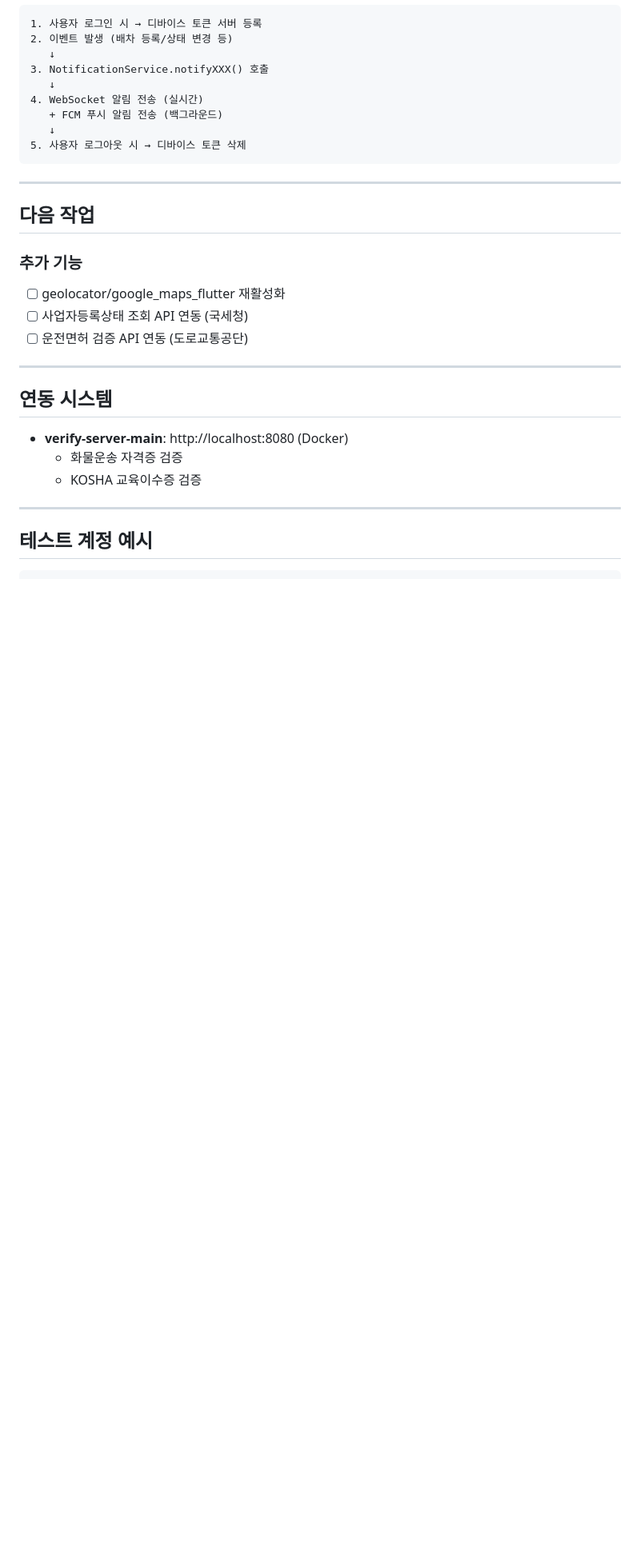
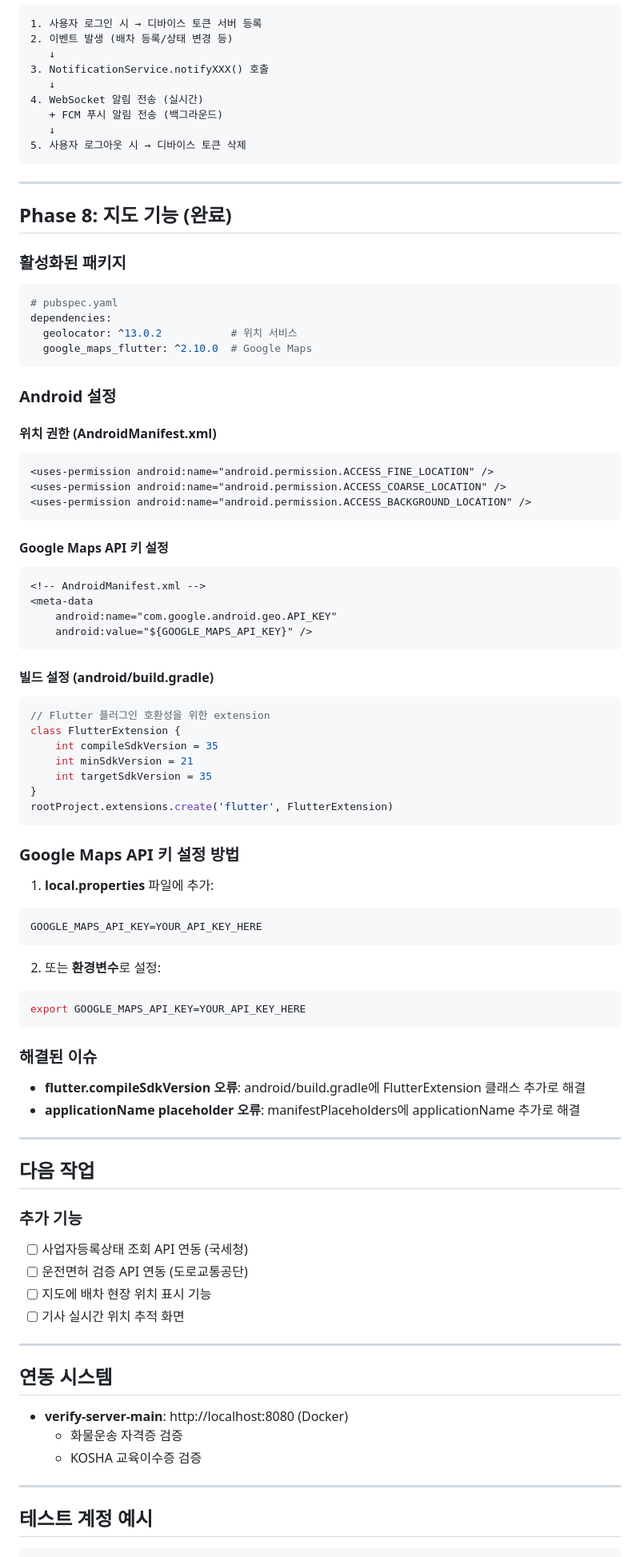
Before and after one commit to cho-y-j/dispatch, a Markdown page: PROJECT_SUMMARY.md, the part around one of its changes. Shown at 80% size. Rendered like a GitHub page; blank space fills up the shorter version.

Commit message:
docs: Phase 8 지도 기능 문서 업데이트
- geolocator, google_maps_flutter 설정 방법 추가
- Android 위치 권한 및 Google Maps API 키 설정 문서화
- 해결된 이슈 업데이트 (flutter.compileSdkVersion 오류)
- 작업 이력에 Phase 8 추가

Co-Authored-By: Claude Opus 4.5 <noreply@anthropic.com>

````diff
--- a/PROJECT_SUMMARY.md
+++ b/PROJECT_SUMMARY.md
@@ -753,12 +758,71 @@ firebase:
 
 ---
 
+## Phase 8: 지도 기능 (완료)
+
+### 활성화된 패키지
+
+```yaml
+# pubspec.yaml
+dependencies:
+  geolocator: ^13.0.2           # 위치 서비스
+  google_maps_flutter: ^2.10.0  # Google Maps
+```
+
+### Android 설정
+
+#### 위치 권한 (AndroidManifest.xml)
+```xml
+<uses-permission android:name="android.permission.ACCESS_FINE_LOCATION" />
+<uses-permission android:name="android.permission.ACCESS_COARSE_LOCATION" />
+<uses-permission android:name="android.permission.ACCESS_BACKGROUND_LOCATION" />
+```
+
+#### Google Maps API 키 설정
+```xml
+<!-- AndroidManifest.xml -->
+<meta-data
+    android:name="com.google.android.geo.API_KEY"
+    android:value="${GOOGLE_MAPS_API_KEY}" />
+```
+
+#### 빌드 설정 (android/build.gradle)
+```groovy
+// Flutter 플러그인 호환성을 위한 extension
+class FlutterExtension {
+    int compileSdkVersion = 35
+    int minSdkVersion = 21
+    int targetSdkVersion = 35
+}
+rootProject.extensions.create('flutter', FlutterExtension)
+```
+
+### Google Maps API 키 설정 방법
+
+1. **local.properties** 파일에 추가:
+```properties
+GOOGLE_MAPS_API_KEY=YOUR_API_KEY_HERE
+```
+
+2. 또는 **환경변수**로 설정:
+```bash
+export GOOGLE_MAPS_API_KEY=YOUR_API_KEY_HERE
+```
+
+### 해결된 이슈
+
+- **flutter.compileSdkVersion 오류**: android/build.gradle에 FlutterExtension 클래스 추가로 해결
+- **applicationName placeholder 오류**: manifestPlaceholders에 applicationName 추가로 해결
+
+---
+
 ## 다음 작업
 
 ### 추가 기능
-- [ ] geolocator/google_maps_flutter 재활성화
 - [ ] 사업자등록상태 조회 API 연동 (국세청)
 - [ ] 운전면허 검증 API 연동 (도로교통공단)
+- [ ] 지도에 배차 현장 위치 표시 기능
+- [ ] 기사 실시간 위치 추적 화면
 
 ---
 
````
Also changed, not shown: other parts of PROJECT_SUMMARY.md (+7 -1 lines).
